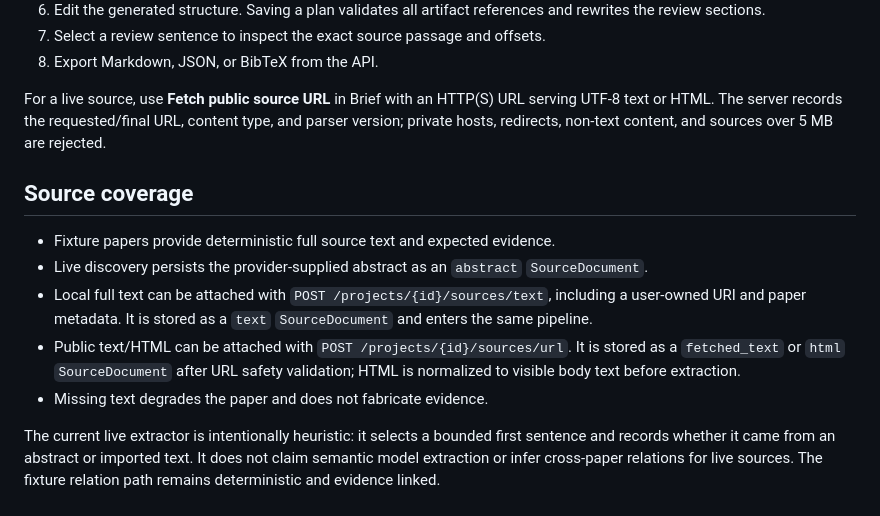
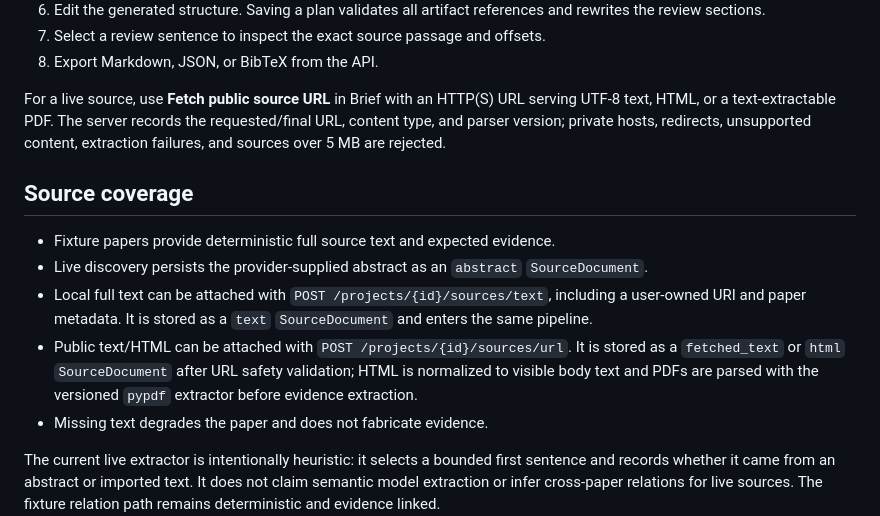
Before and after one commit to davidcagoh/citation-networks, a Markdown page: literature-workbench/docs/operation.md, the part around the change. GitHub-like rendering.

Commit message:
docs: record PDF source extraction

```diff
--- a/literature-workbench/docs/operation.md
+++ b/literature-workbench/docs/operation.md
@@ -18,9 +18,9 @@
 8. Export Markdown, JSON, or BibTeX from the API.
 
 For a live source, use **Fetch public source URL** in Brief with an HTTP(S)
-URL serving UTF-8 text or HTML. The server records the requested/final URL,
-content type, and parser version; private hosts, redirects, non-text content,
-and sources over 5 MB are rejected.
+URL serving UTF-8 text, HTML, or a text-extractable PDF. The server records the
+requested/final URL, content type, and parser version; private hosts, redirects,
+unsupported content, extraction failures, and sources over 5 MB are rejected.
 
 ## Source coverage
 
@@ -33,7 +33,8 @@ and sources over 5 MB are rejected.
   pipeline.
 - Public text/HTML can be attached with `POST /projects/{id}/sources/url`.
   It is stored as a `fetched_text` or `html` `SourceDocument` after URL safety
-  validation; HTML is normalized to visible body text before extraction.
+  validation; HTML is normalized to visible body text and PDFs are parsed with
+  the versioned `pypdf` extractor before evidence extraction.
 - Missing text degrades the paper and does not fabricate evidence.
 
 The current live extractor is intentionally heuristic: it selects a bounded
```
Also changed, not shown: 1 other file.
